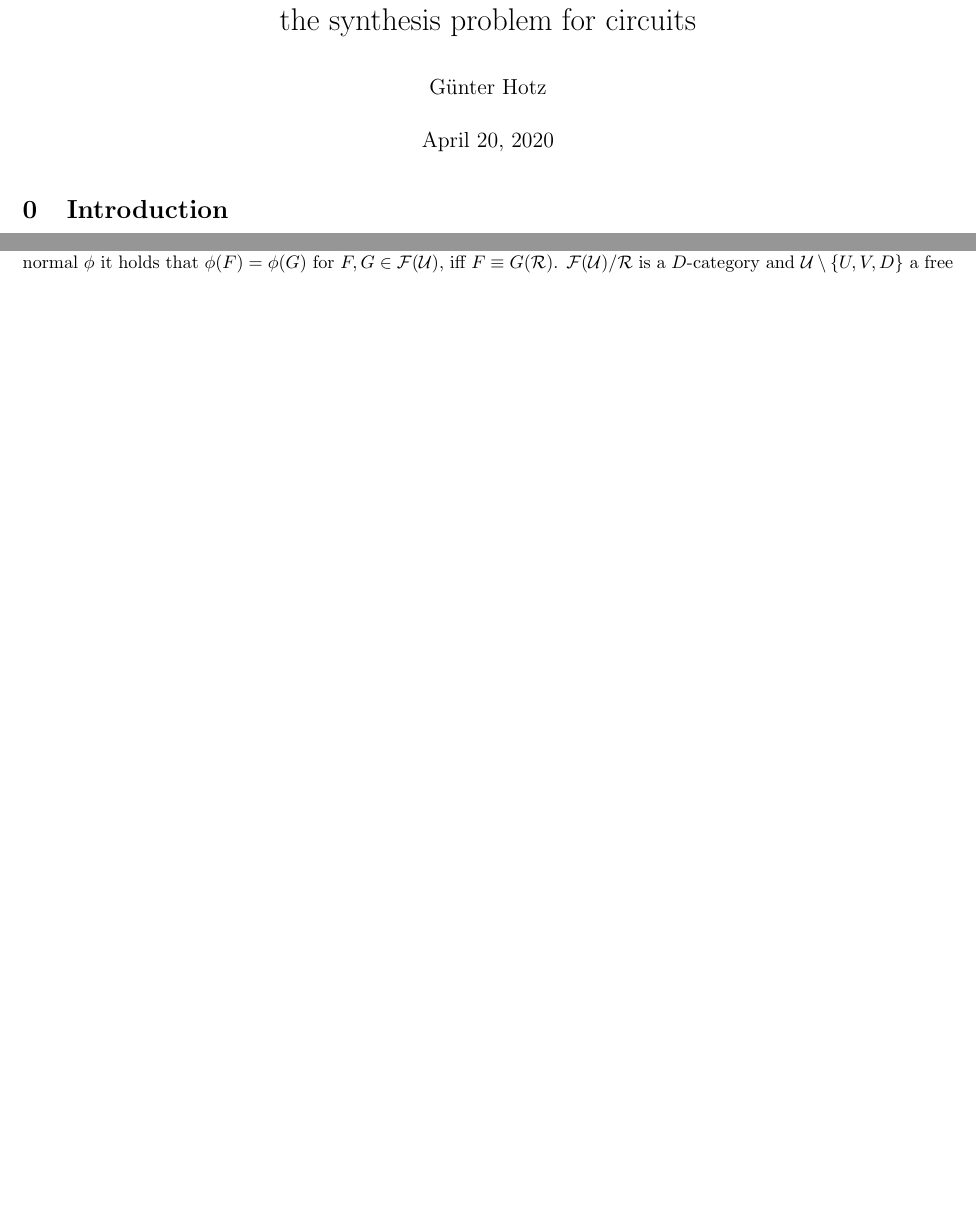
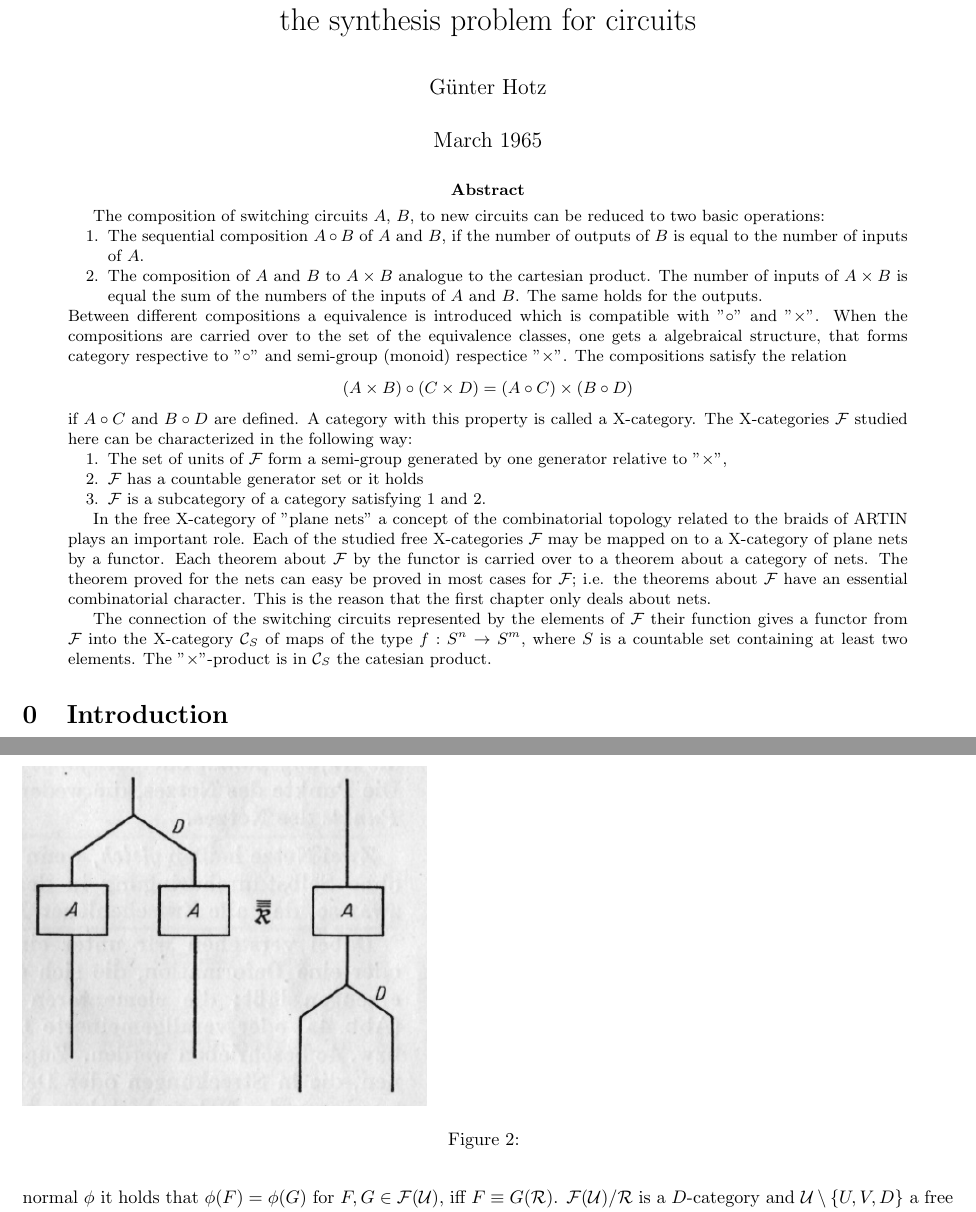
Before and after one commit to drever/hotz-translation, a LaTeX paper (hotz.tex): two parts of pages 1 and 2 of 8 before the commit and two parts of pages 1 and 3 of 9 after it, joined at a grey line, cut so that both start at the same text, the shorter picture padded with empty space. Compiled offline with pdfLaTeX.

Commit message:
add abstract

```diff
--- a/hotz.tex
+++ b/hotz.tex
@@ -16,7 +16,30 @@
 
 \title{Electronic information processing and cybernetics - An algebrasation of the synthesis problem for circuits}
 \author{G\"{u}nter Hotz}
+\date{March 1965}
+
 \maketitle
+\begin{abstract}
+  The composition of switching circuits $A$, $B$, to new circuits can be reduced to two basic operations:
+  \begin{enumerate}
+    \item The sequential composition $A \circ B$ of $A$ and $B$, if the number of outputs of $B$ is equal to the number of inputs of $A$.
+    \item The composition of $A$ and $B$ to $A\times B$ analogue to the cartesian product. The number of inputs of $A\times B$ is equal the sum of the numbers of the inputs of $A$ and $B$. The same holds for the outputs.
+  \end{enumerate}
+  Between different compositions a equivalence is introduced which is compatible with "$\circ$" and "$\times$". When the compositions are carried over to the set of the equivalence classes, one gets a algebraical structure, that forms category respective to "$\circ$" and semi-group (monoid) respectice "$\times$". The compositions satisfy the relation
+  \[ (A\times B) \circ (C \times D) = (A \circ C) \times (B \circ D) \]
+  if $A\circ C$ and $B\circ D$ are defined. A category with this property is called a X-category.
+  The X-categories $\mathcal{F}$ studied here can be characterized in the following way:
+  \begin{enumerate}
+  \item The set of units of $\mathcal{F}$ form a semi-group generated by one generator relative to "$\times$",
+  \item $\mathcal{F}$ has a countable generator set or it holds
+  \item $\mathcal{F}$ is a subcategory of a category satisfying 1 and 2.
+  \end{enumerate}
+
+    In the free X-category of "plane nets" a concept of the combinatorial topology related to the braids of ARTIN plays an important role. Each of the studied free X-categories $\mathcal{F}$ may be mapped on to a X-category of plane nets by a functor. Each theorem about $\mathcal{F}$ by the functor is carried over to a theorem about a category of nets. The theorem proved for the nets can easy be proved in most cases for $\mathcal{F}$; i.e. the theorems about $\mathcal{F}$ have an essential
+    combinatorial character. This is the reason that the first chapter only deals about nets.
+
+    The connection of the switching circuits represented by the elements of $\mathcal{F}$ their function gives a functor from $\mathcal{F}$ into the X-category $\mathcal{C}_S$ of maps of the type $f: S^n \rightarrow S^m$, where $S$ is a countable set containing at least two elements. The "$\times$"-product is in $\mathcal{C}_S$ the catesian product.
+\end{abstract}
 
 \section{Introduction}
 The occasion for this work is a problem from automata theory: From a given set of building blocks an automaton, whose functionality is predetermined, shall be assembled. From the different, eventually existing  solutions the cheapest shall be selected.
```
Also changed, not shown: hotz.pdf.
